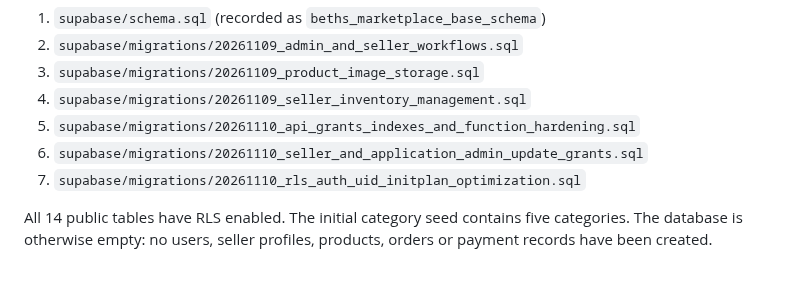
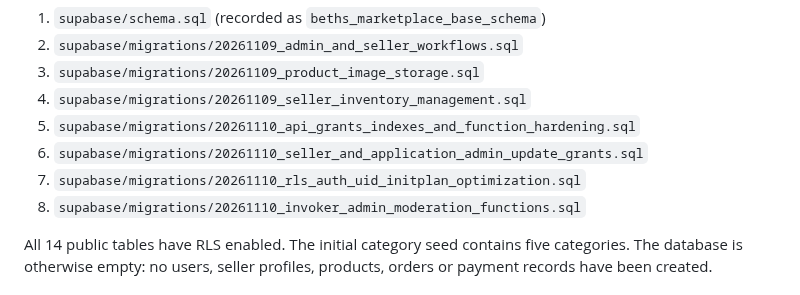
Before and after one commit to Marfenckysbot/Beths-pet-store, a Markdown page: docs/PORTAL-SETUP.md, the part around the change. Rendered like a GitHub page.

Commit message:
Record final Supabase hardening migration in docs/PORTAL-SETUP.md

```diff
--- a/docs/PORTAL-SETUP.md
+++ b/docs/PORTAL-SETUP.md
@@ -22,6 +22,7 @@ The following have been applied successfully to the connected project:
 5. `supabase/migrations/20261110_api_grants_indexes_and_function_hardening.sql`
 6. `supabase/migrations/20261110_seller_and_application_admin_update_grants.sql`
 7. `supabase/migrations/20261110_rls_auth_uid_initplan_optimization.sql`
+8. `supabase/migrations/20261110_invoker_admin_moderation_functions.sql`
 
 All 14 public tables have RLS enabled. The initial category seed contains five categories. The database is otherwise empty: no users, seller profiles, products, orders or payment records have been created.
 
```
